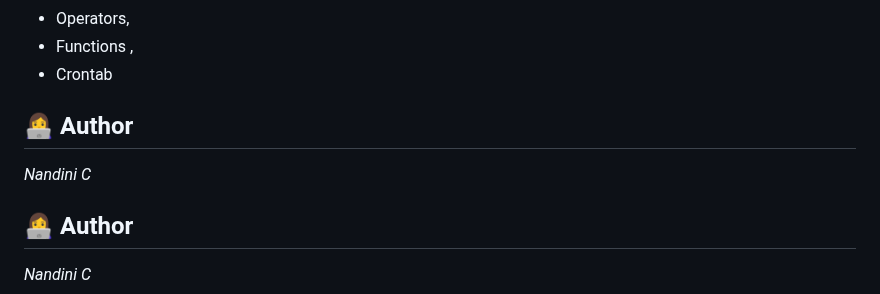
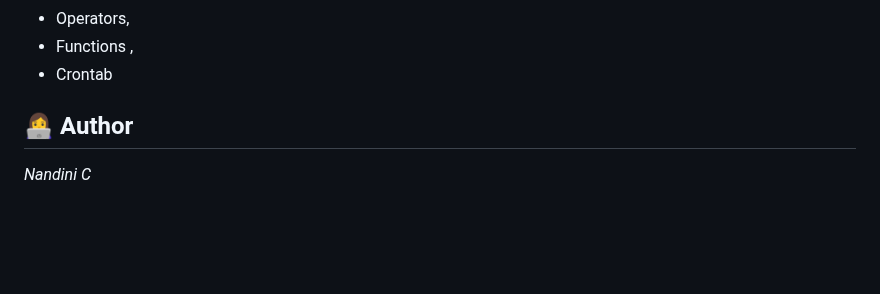
Before and after one commit to nandini123673/myfirstrepository, a Markdown page: README.md, the part around the change. Drawn GitHub-style; blank space fills up the shorter version.

```diff
--- a/README.md
+++ b/README.md
@@ -172,9 +172,7 @@
 
 
 
-## 👩‍💻 Author
 
-*Nandini C*
 
 
 
```
